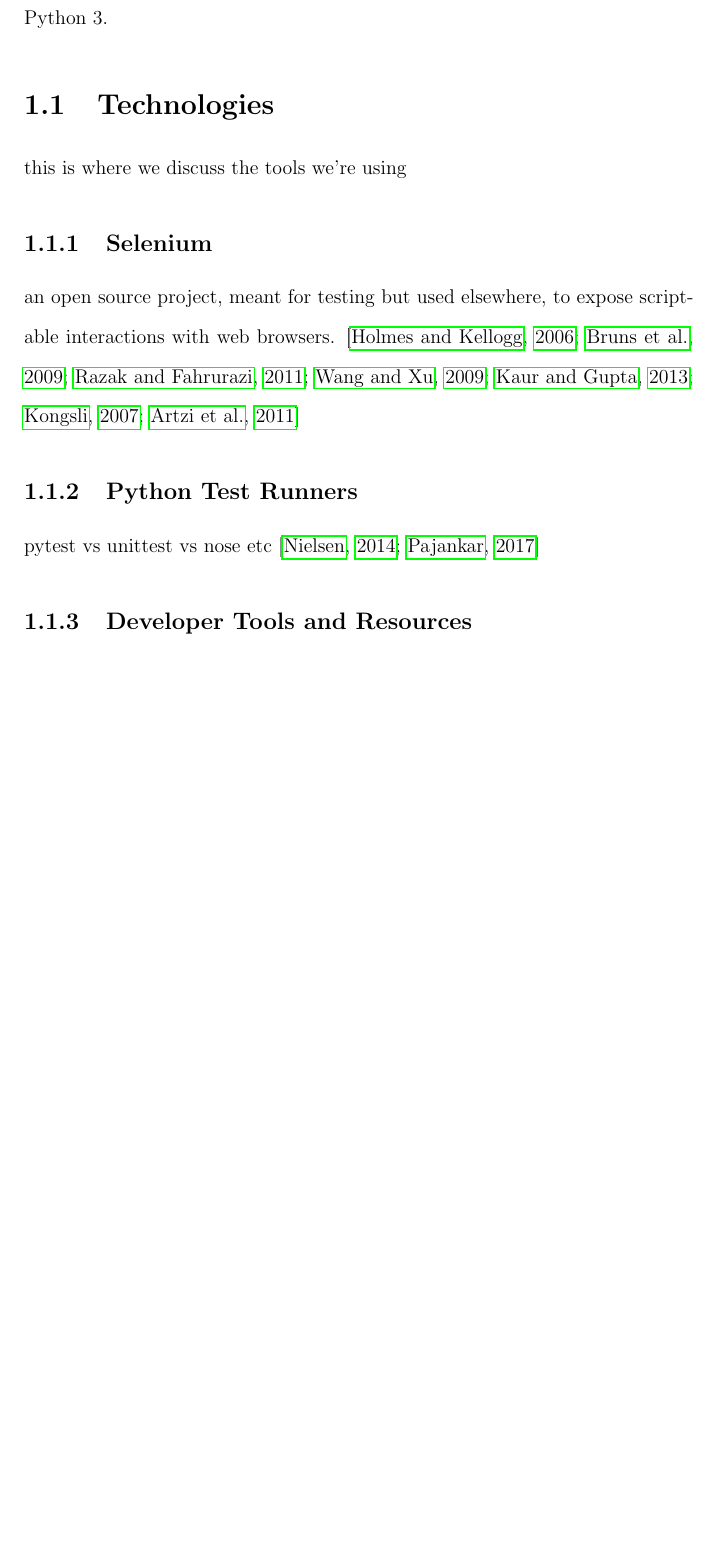
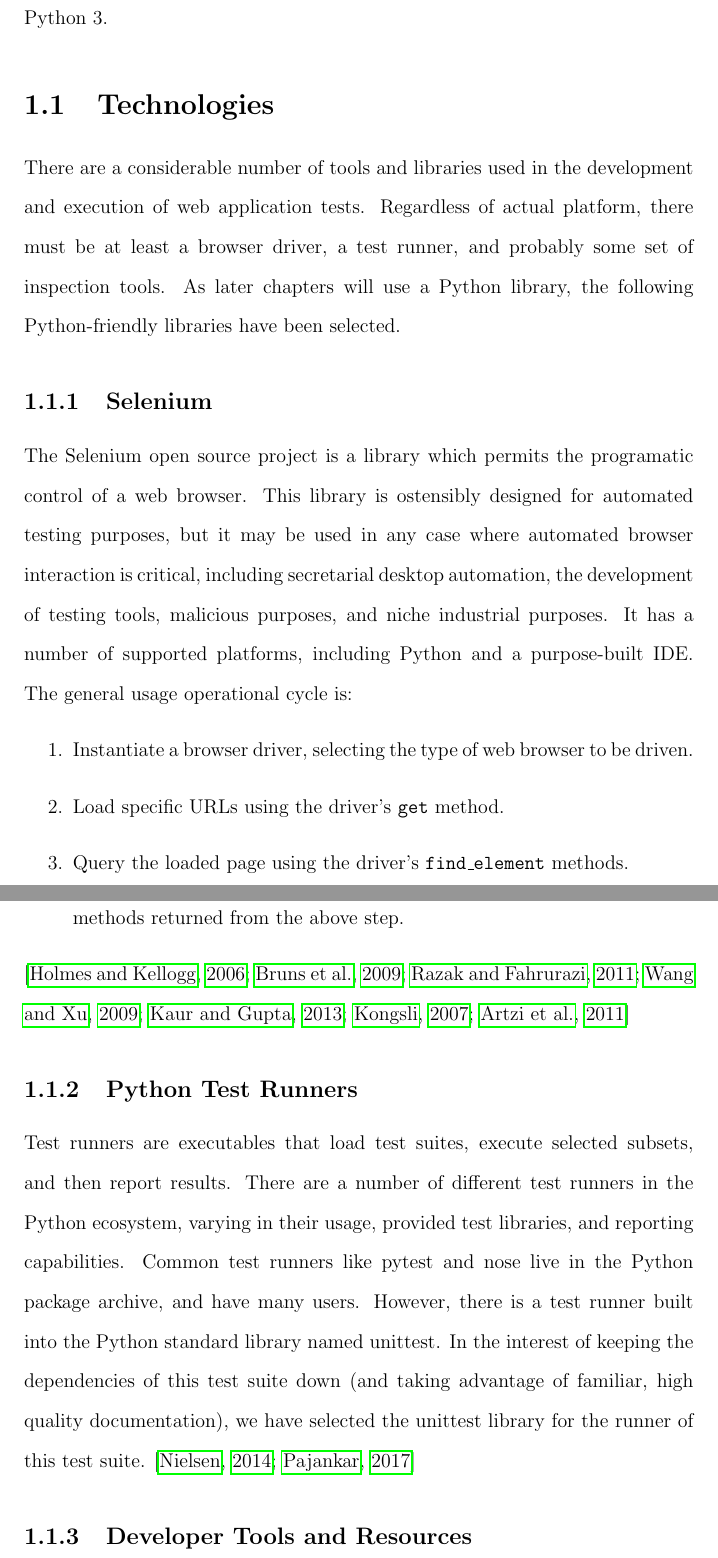
Before and after one commit to elementc/thesis, a LaTeX thesis (main.tex, which reads chapters/chapter1.tex, fitthesis.sty): part of page 11 of 33 before the commit and two parts of pages 11 and 12 of 34 after it, the two joined at a grey line, cut so that both start at the same text, the shorter picture padded with empty space. Compiled offline with pdfLaTeX.

Commit message:
from office hours on thurs

```diff
--- a/chapters/chapter1.tex
+++ b/chapters/chapter1.tex
@@ -8,13 +8,20 @@ To that end, this chapter describes the state of the art in the web test automat
 The test suite discussed in this chapter is published in its entirety online at \url{https://github.com/elementc/monica-tests-traditional}. They are written against the 0.6.5 release of the Monica software, and may be run using Python 3.
 
 \section{Technologies}
-this is where we discuss the tools we're using
+There are a considerable number of tools and libraries used in the development and execution of web application tests. Regardless of actual platform, there must be at least a browser driver, a test runner, and probably some set of inspection tools. As later chapters will use a Python library, the following Python-friendly libraries have been selected.
 
 \subsection{Selenium}
-an open source project, meant for testing but used elsewhere, to expose scriptable interactions with web browsers. \citep{holmes2006automating, bruns2009web, razak2011agile, wang2009build, kaur2013comparative, kongsli2007security, artzi2011framework}
+The Selenium open source project is a library which permits the programatic control of a web browser. This library is ostensibly designed for automated testing purposes, but it may be used in any case where automated browser interaction is critical, including secretarial desktop automation, the development of testing tools, malicious purposes, and niche industrial purposes. It has a number of supported platforms, including Python and a purpose-built IDE. The general usage operational cycle is:
+\begin{enumerate}
+\item Instantiate a browser driver, selecting the type of web browser to be driven.
+\item Load specific URLs using the driver's \texttt{get} method.
+\item Query the loaded page using the driver's \texttt{find\_element} methods.
+\item Interact with page components using the element objects and associated methods returned from the above step.
+\end{enumerate}\citep{holmes2006automating, bruns2009web, razak2011agile, wang2009build, kaur2013comparative, kongsli2007security, artzi2011framework}
 
 \subsection{Python Test Runners}
-pytest vs unittest vs nose etc \citep{nielsen2014python, pajankar2017python}
+Test runners are executables that load test suites, execute selected subsets, and then report results. There are a number of different test runners in the Python ecosystem, varying in their usage, provided test libraries, and reporting capabilities. Common test runners like pytest and nose live in the Python package archive, and have many users. However, there is a test runner built into the Python standard library named unittest. In the interest of keeping the dependencies of this test suite down (and taking advantage of familiar, high quality documentation), we have selected the unittest library for the runner of this test suite. \citep{nielsen2014python, pajankar2017python}
+
 \subsection{Developer Tools and Resources}
 Web Inspector, probably others\citep{odell2014browser}
 
--- a/fitthesis.sty
+++ b/fitthesis.sty
@@ -116,11 +116,11 @@ Thesis Advisor\\
 \lascoadvisorname\\%[2\baselineskip]
 \lascoadvisortitle\\
 % Dissertation Co-Advisor\\
-%\\
-%\\
-%\rule{0.4\textwidth}{0.4pt}\\%\hline
-%\lascommitteeintfirst\\%[2\baselineskip]
-%\lascommitteeinttitlefirst\\
+\\
+\\
+\rule{0.4\textwidth}{0.4pt}\\%\hline
+\lascommitteeintfirst\\%[2\baselineskip]
+\lascommitteeinttitlefirst\\
 %\\
 %\\
 %\rule{0.4\textwidth}{0.4pt}\\%\hline
--- a/main.tex
+++ b/main.tex
@@ -41,8 +41,11 @@ Florida Institute of Technology\\
 \advisorname{Keith Brian Gallagher,  Ph.D.}
 \advisortitle{Associate Professor, Computer Sciences and Cybersecurity}
 
-\coadvisorname{William H.  Allen,  Ph.D.}
+\coadvisorname{William H.  Allen III,  Ph.D.}
 \coadvisortitle{Associate Professor, Harris Institute for Assured Information}
+
+\committeeinternalfirst{Ronaldo Menezes, Ph.D.}
+\committeeinternaltitlefirst{Director, School of Computing}
 
 \committeeexternal{X. X. Xxxx, Ph.D.}
 \committeeexternaltitle{Title, Department}
```
Also changed, not shown: README.md, main.pdf.
